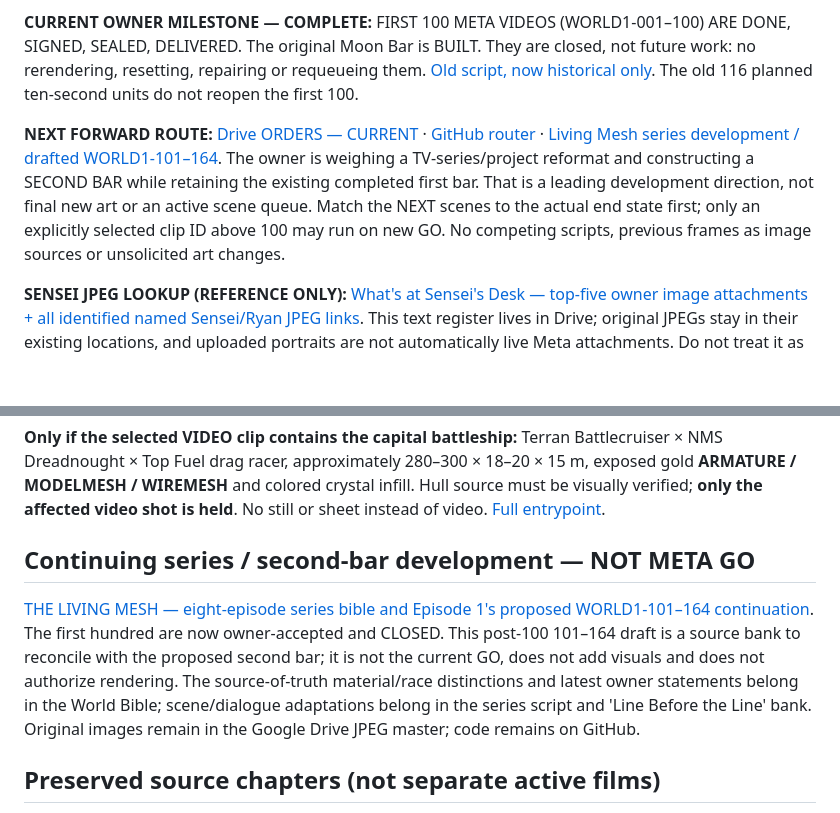
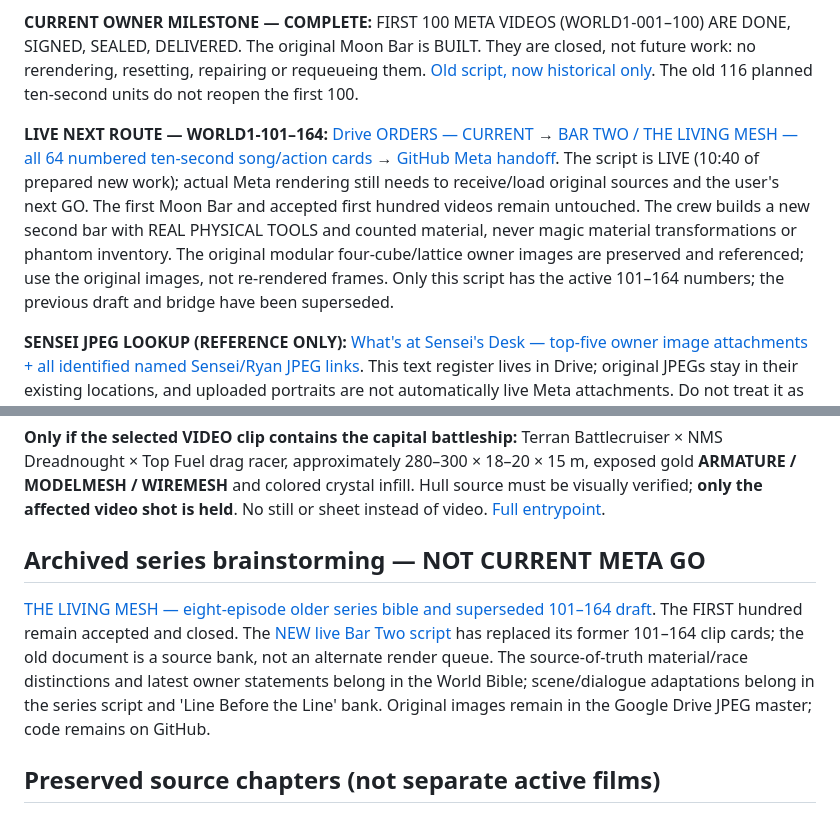
Before and after one commit to IsekaiSensei/chat.work.open.ai, a Markdown page: START_HERE.md, 2 parts joined by grey strips. Rendered like a GitHub page; blank space fills up the shorter version.

Commit message:
Update START_HERE to sole live Bar Two 101–164 tool-built script

```diff
--- a/START_HERE.md
+++ b/START_HERE.md
@@ -6,7 +6,7 @@
 
 **CURRENT OWNER MILESTONE — COMPLETE:** FIRST 100 META VIDEOS (WORLD1-001–100) ARE DONE, SIGNED, SEALED, DELIVERED. The original Moon Bar is BUILT. They are closed, not future work: no rerendering, resetting, repairing or requeueing them. [Old script, now historical only](https://docs.google.com/document/d/1tQWoQq0mBLGfxXPJIFKBKrIJfyqwoSm_UBG2k-86TeU/edit). The old 116 planned ten-second units do not reopen the first 100.
 
-**NEXT FORWARD ROUTE:** [Drive ORDERS — CURRENT](https://docs.google.com/document/d/1qHzHhlbDweQQrqcOT8rxuurhSO9SpKmRWs4iqY-CWzc/edit) · [GitHub router](ORDERS.md) · [Living Mesh series development / drafted WORLD1-101–164](https://docs.google.com/document/d/1BQuEjlweRuZKw3CE4-GeF2NdqsSPcxMfc4p4lsCBoPE/edit). The owner is weighing a TV-series/project reformat and constructing a SECOND BAR while retaining the existing completed first bar. That is a leading development direction, not final new art or an active scene queue. Match the NEXT scenes to the actual end state first; only an explicitly selected clip ID above 100 may run on new GO. No competing scripts, previous frames as image sources or unsolicited art changes.
+**LIVE NEXT ROUTE — WORLD1-101–164:** [Drive ORDERS — CURRENT](https://docs.google.com/document/d/1qHzHhlbDweQQrqcOT8rxuurhSO9SpKmRWs4iqY-CWzc/edit) → [BAR TWO / THE LIVING MESH — all 64 numbered ten-second song/action cards](https://docs.google.com/document/d/1Lz3PbG4V6D2Q5uvDxKlXlXcYd4LhTLWqFXHK7xhqqiw/edit) → [GitHub Meta handoff](META.md). The script is LIVE (10:40 of prepared new work); actual Meta rendering still needs to receive/load original sources and the user's next GO. The first Moon Bar and accepted first hundred videos remain untouched. The crew builds a new second bar with REAL PHYSICAL TOOLS and counted material, never magic material transformations or phantom inventory. The original modular four-cube/lattice owner images are preserved and referenced; use the original images, not re-rendered frames. Only this script has the active 101–164 numbers; the previous draft and bridge have been superseded.
 
 **SENSEI JPEG LOOKUP (REFERENCE ONLY):** [What's at Sensei's Desk — top-five owner image attachments + all identified named Sensei/Ryan JPEG links](https://docs.google.com/document/d/1gaEhpM0Q1CbiHcl9y2ctrOOz6GVcZbKEFqBxFGfRdjY/edit). This text register lives in Drive; original JPEGs stay in their existing locations, and uploaded portraits are not automatically live Meta attachments. Do not treat it as a new script or render prompt.
 
@@ -14,9 +14,9 @@
 
 **Only if the selected VIDEO clip contains the capital battleship:** Terran Battlecruiser × NMS Dreadnought × Top Fuel drag racer, approximately 280–300 × 18–20 × 15 m, exposed gold **ARMATURE / MODELMESH / WIREMESH** and colored crystal infill. Hull source must be visually verified; **only the affected video shot is held**. No still or sheet instead of video. [Full entrypoint](README.md).
 
-## Continuing series / second-bar development — NOT META GO
+## Archived series brainstorming — NOT CURRENT META GO
 
-[THE LIVING MESH — eight-episode series bible and Episode 1's proposed WORLD1-101–164 continuation](https://docs.google.com/document/d/1BQuEjlweRuZKw3CE4-GeF2NdqsSPcxMfc4p4lsCBoPE/edit). The first hundred are now owner-accepted and CLOSED. This post-100 101–164 draft is a source bank to reconcile with the proposed second bar; it is not the current GO, does not add visuals and does not authorize rendering. The source-of-truth material/race distinctions and latest owner statements belong in the World Bible; scene/dialogue adaptations belong in the series script and 'Line Before the Line' bank. Original images remain in the Google Drive JPEG master; code remains on GitHub.
+[THE LIVING MESH — eight-episode older series bible and superseded 101–164 draft](https://docs.google.com/document/d/1BQuEjlweRuZKw3CE4-GeF2NdqsSPcxMfc4p4lsCBoPE/edit). The FIRST hundred remain accepted and closed. The [NEW live Bar Two script](https://docs.google.com/document/d/1Lz3PbG4V6D2Q5uvDxKlXlXcYd4LhTLWqFXHK7xhqqiw/edit) has replaced its former 101–164 clip cards; the old document is a source bank, not an alternate render queue. The source-of-truth material/race distinctions and latest owner statements belong in the World Bible; scene/dialogue adaptations belong in the series script and 'Line Before the Line' bank. Original images remain in the Google Drive JPEG master; code remains on GitHub.
 
 ## Preserved source chapters (not separate active films)
 
```
